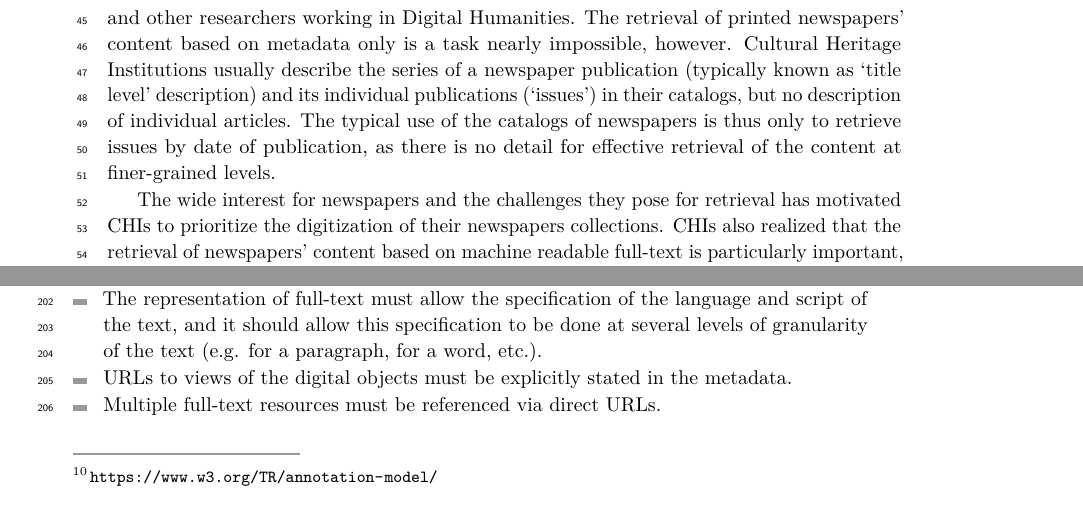
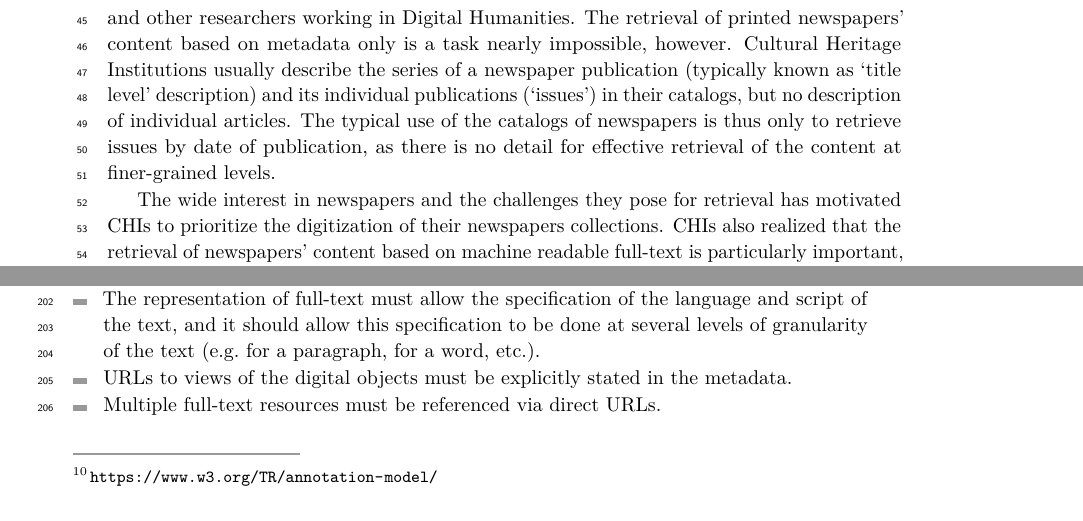
Before and after one commit to twagoo/overleaf-LDK2019, a LaTeX document (ldk2019-europeana-fulltext.tex): two parts of pages 2 and 5 of 14, joined at a grey line, cut so that both start at the same text. Compiled offline with pdfLaTeX.

Commit message:
small editorial tweaks (twan)

```diff
--- a/ldk2019-europeana-fulltext.tex
+++ b/ldk2019-europeana-fulltext.tex
@@ -78,7 +78,7 @@ Cultural heritage institutions hold collections of printed newspapers that are v
 \label{sec:introduction}
 Cultural Heritage Institutions (CHI), such as libraries and archives, hold collections of printed newspapers of the past centuries. These are valuable resources for historians, linguists and other researchers working in Digital Humanities. The retrieval of printed newspapers' content based on metadata only is a task nearly impossible, however. Cultural Heritage Institutions usually describe the series of a newspaper publication (typically known as `title level' description) and its individual publications (`issues') in their catalogs, but no description of individual articles. The typical use of the catalogs of newspapers is thus only to retrieve issues by date of publication, as there is no detail for effective retrieval of the content at finer-grained levels.
 
-The wide interest for newspapers and the challenges they pose for retrieval has motivated CHIs to prioritize the digitization of their newspapers collections. CHIs also realized that the retrieval of newspapers' content based on machine readable full-text is particularly important, given the unavailability of article level descriptions in the catalogs. Accordingly, CHIs have also sought to apply Optical Character Recognition (OCR) during the digitization process.
+The wide interest in newspapers and the challenges they pose for retrieval has motivated CHIs to prioritize the digitization of their newspapers collections. CHIs also realized that the retrieval of newspapers' content based on machine readable full-text is particularly important, given the unavailability of article level descriptions in the catalogs. Accordingly, CHIs have also sought to apply Optical Character Recognition (OCR) during the digitization process.
 
 Our work addresses the general problem of the retrieval of newspapers in the context of aggregations of digital Cultural Heritage (CH) resources, in particular that of Europeana. Europeana seeks to facilitate the use of resources from and about Europe. It enables access to objects via its Collections
 portal,\footnote{\url{https://europeana.eu}} which supports all official languages of Europe, and its open APIs enable third-party applications. Europeana is based on metatada provided by its CHI partners and presently holds metadata from over 3,700
@@ -160,7 +160,7 @@ Based on the corpus of full-text newspapers, the case studies with research infr
 \begin{itemize}
 \item The availability of full-text must be stated explicitly in the metadata.
 \item The representation of full-text should be compatible with the representation of the newspapers' structure (issue, page, article, etc.) in the descriptive metadata.
-\item The representation of full-text must allow the specification of the language and script of the text, and it should allow this specification to be done at several levels of granularity of the text (e.g. for a paragraph, for a word, etc.).
+\item The representation of full-text must allow the specification of the language and script of the text, and it should allow this specification to be done at several levels of granularity of the text (e.g.\ for a paragraph, for a word, etc.).
 \item URLs to views of the digital objects must be explicitly stated in the metadata.
 \item Multiple full-text resources must be referenced via direct URLs.
 \item Resources requiring a protocol to be served need to be clearly identifiable.
```
Also changed, not shown: ldk2019-europeana-fulltext.tex (4 more changed lines).
